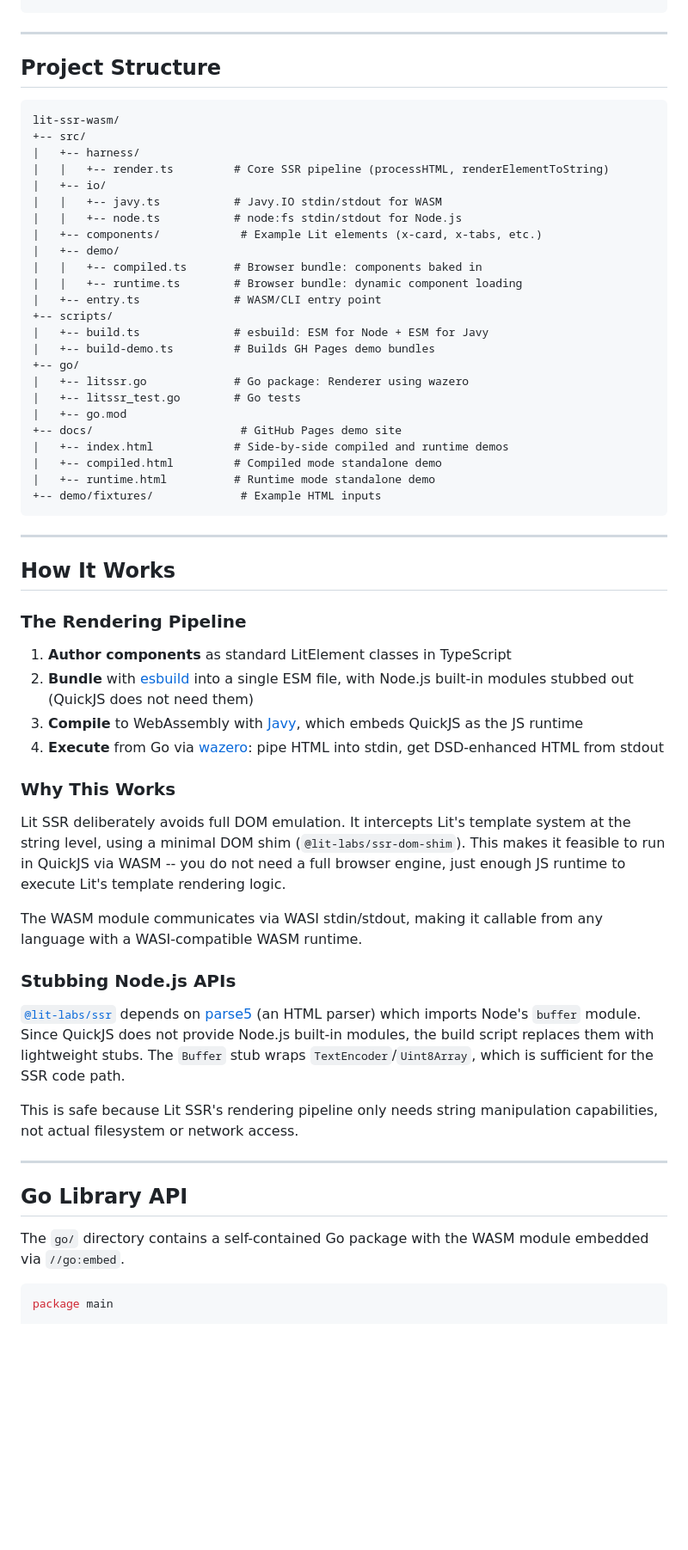
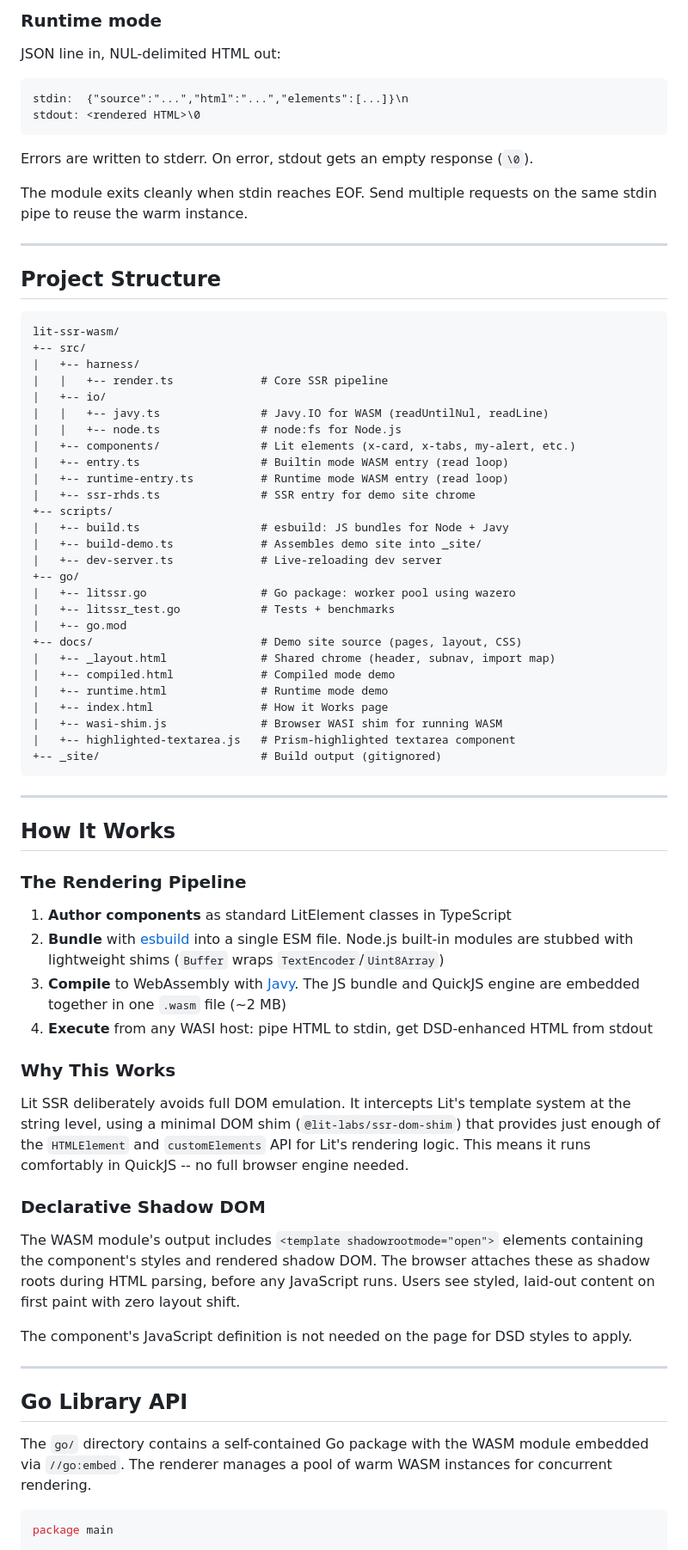
Before and after one commit to bennypowers/lit-ssr-wasm, a Markdown page: README.md, the part around one of its changes. Shown at 86% size. GitHub-like rendering; blank space fills up the shorter version.

Commit message:
docs: add instructions to readme

````diff
--- a/README.md
+++ b/README.md
@@ -78,3 +114,16 @@ cd go && go test -v
+### Runtime mode
+
+JSON line in, NUL-delimited HTML out:
+
+```
+stdin:  {"source":"...","html":"...","elements":[...]}\n
+stdout: <rendered HTML>\0
+```
+
+Errors are written to stderr. On error, stdout gets an empty response (`\0`).
+
+The module exits cleanly when stdin reaches EOF. Send multiple requests on
+the same stdin pipe to reuse the warm instance.
 
 ---
 
@@ -84,27 +133,30 @@ cd go && go test -v
 lit-ssr-wasm/
 +-- src/
 |   +-- harness/
-|   |   +-- render.ts         # Core SSR pipeline (processHTML, renderElementToString)
+|   |   +-- render.ts             # Core SSR pipeline
 |   +-- io/
-|   |   +-- javy.ts           # Javy.IO stdin/stdout for WASM
-|   |   +-- node.ts           # node:fs stdin/stdout for Node.js
-|   +-- components/            # Example Lit elements (x-card, x-tabs, etc.)
-|   +-- demo/
-|   |   +-- compiled.ts       # Browser bundle: components baked in
-|   |   +-- runtime.ts        # Browser bundle: dynamic component loading
-|   +-- entry.ts              # WASM/CLI entry point
+|   |   +-- javy.ts               # Javy.IO for WASM (readUntilNul, readLine)
+|   |   +-- node.ts               # node:fs for Node.js
+|   +-- components/               # Lit elements (x-card, x-tabs, my-alert, etc.)
+|   +-- entry.ts                  # Builtin mode WASM entry (read loop)
+|   +-- runtime-entry.ts          # Runtime mode WASM entry (read loop)
+|   +-- ssr-rhds.ts               # SSR entry for demo site chrome
 +-- scripts/
-|   +-- build.ts              # esbuild: ESM for Node + ESM for Javy
-|   +-- build-demo.ts         # Builds GH Pages demo bundles
+|   +-- build.ts                  # esbuild: JS bundles for Node + Javy
+|   +-- build-demo.ts             # Assembles demo site into _site/
+|   +-- dev-server.ts             # Live-reloading dev server
 +-- go/
-|   +-- litssr.go             # Go package: Renderer using wazero
-|   +-- litssr_test.go        # Go tests
+|   +-- litssr.go                 # Go package: worker pool using wazero
+|   +-- litssr_test.go            # Tests + benchmarks
 |   +-- go.mod
-+-- docs/                      # GitHub Pages demo site
-|   +-- index.html            # Side-by-side compiled and runtime demos
-|   +-- compiled.html         # Compiled mode standalone demo
-|   +-- runtime.html          # Runtime mode standalone demo
-+-- demo/fixtures/             # Example HTML inputs
++-- docs/                         # Demo site source (pages, layout, CSS)
+|   +-- _layout.html              # Shared chrome (header, subnav, import map)
+|   +-- compiled.html             # Compiled mode demo
+|   +-- runtime.html              # Runtime mode demo
+|   +-- index.html                # How it Works page
+|   +-- wasi-shim.js              # Browser WASI shim for running WASM
+|   +-- highlighted-textarea.js   # Prism-highlighted textarea component
++-- _site/                        # Build output (gitignored)
 ```
 
 ---
@@ -114,41 +166,39 @@ lit-ssr-wasm/
 ### The Rendering Pipeline
 
 1. **Author components** as standard LitElement classes in TypeScript
-2. **Bundle** with [esbuild][esbuild] into a single ESM file, with Node.js
-   built-in modules stubbed out (QuickJS does not need them)
-3. **Compile** to WebAssembly with [Javy][javy], which embeds QuickJS as the JS
-   runtime
-4. **Execute** from Go via [wazero][wazero]: pipe HTML into stdin, get
-   DSD-enhanced HTML from stdout
+2. **Bundle** with [esbuild][esbuild] into a single ESM file. Node.js built-in
+   modules are stubbed with lightweight shims (`Buffer` wraps
+   `TextEncoder`/`Uint8Array`)
+3. **Compile** to WebAssembly with [Javy][javy]. The JS bundle and QuickJS
+   engine are embedded together in one `.wasm` file (~2 MB)
+4. **Execute** from any WASI host: pipe HTML to stdin, get DSD-enhanced HTML
+   from stdout
 
 ### Why This Works
 
 Lit SSR deliberately avoids full DOM emulation. It intercepts Lit's template
 system at the string level, using a minimal DOM shim
-(`@lit-labs/ssr-dom-shim`). This makes it feasible to run in QuickJS via WASM
--- you do not need a full browser engine, just enough JS runtime to execute
-Lit's template rendering logic.
+(`@lit-labs/ssr-dom-shim`) that provides just enough of the `HTMLElement` and
+`customElements` API for Lit's rendering logic. This means it runs comfortably
+in QuickJS -- no full browser engine needed.
 
-The WASM module communicates via WASI stdin/stdout, making it callable from any
-language with a WASI-compatible WASM runtime.
+### Declarative Shadow DOM
 
-### Stubbing Node.js APIs
+The WASM module's output includes `<template shadowrootmode="open">` elements
+containing the component's styles and rendered shadow DOM. The browser attaches
+these as shadow roots during HTML parsing, before any JavaScript runs. Users see
+styled, laid-out content on first paint with zero layout shift.
 
-[`@lit-labs/ssr`][lit-ssr] depends on [parse5][parse5] (an HTML parser) which
-imports Node's `buffer` module. Since QuickJS does not provide Node.js built-in
-modules, the build script replaces them with lightweight stubs. The `Buffer`
-stub wraps `TextEncoder`/`Uint8Array`, which is sufficient for the SSR code
-path.
-
-This is safe because Lit SSR's rendering pipeline only needs string
-manipulation capabilities, not actual filesystem or network access.
+The component's JavaScript definition is not needed on the page for DSD styles
+to apply.
 
 ---
 
 ## Go Library API
 
 The `go/` directory contains a self-contained Go package with the WASM module
-embedded via `//go:embed`.
+embedded via `//go:embed`. The renderer manages a pool of warm WASM instances
+for concurrent rendering.
 
 ```go
 package main
````
Also changed, not shown: other parts of README.md (+169 -77 lines).
